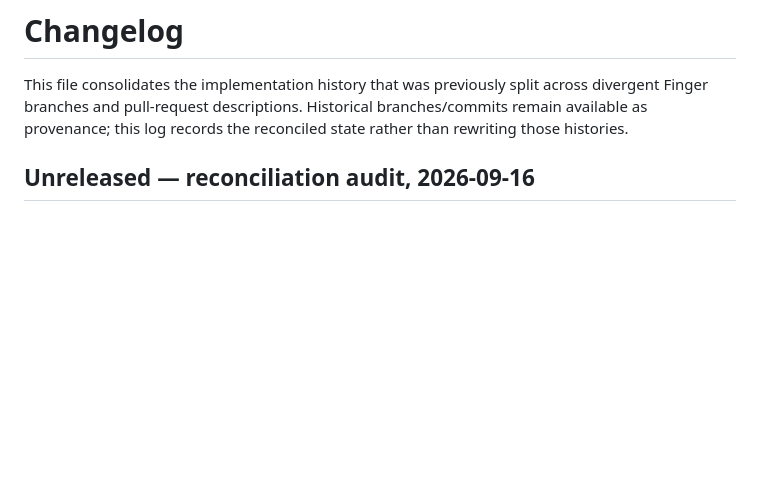
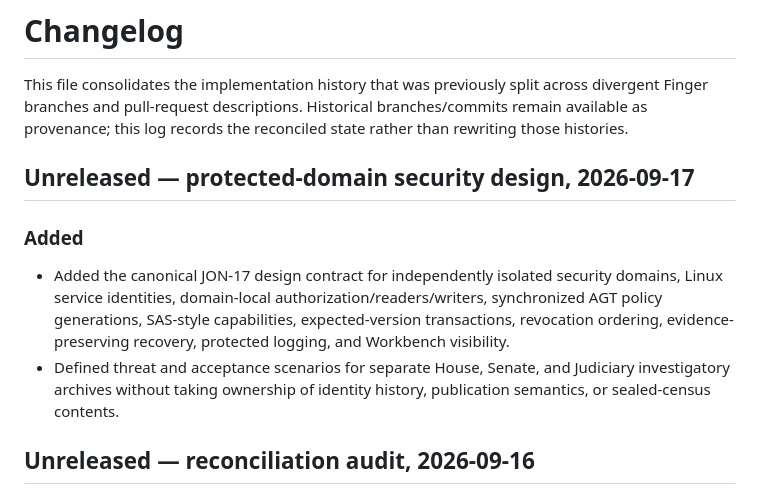
Before and after one commit to ptown16801-lang/concord, a Markdown page: CHANGELOG.md, the part around the change. Rendered like a GitHub page; blank space fills up the shorter version.

```diff
--- a/CHANGELOG.md
+++ b/CHANGELOG.md
@@ -1,6 +1,13 @@
 # Changelog
 
 This file consolidates the implementation history that was previously split across divergent Finger branches and pull-request descriptions. Historical branches/commits remain available as provenance; this log records the reconciled state rather than rewriting those histories.
+
+## Unreleased — protected-domain security design, 2026-09-17
+
+### Added
+
+- Added the canonical JON-17 design contract for independently isolated security domains, Linux service identities, domain-local authorization/readers/writers, synchronized AGT policy generations, SAS-style capabilities, expected-version transactions, revocation ordering, evidence-preserving recovery, protected logging, and Workbench visibility.
+- Defined threat and acceptance scenarios for separate House, Senate, and Judiciary investigatory archives without taking ownership of identity history, publication semantics, or sealed-census contents.
 
 ## Unreleased — reconciliation audit, 2026-09-16
 
```
Also changed, not shown: README.md (+1 -0 lines), docs/SECURITY_DOMAIN_CONTRACT.md (added, +437 -0 lines).
